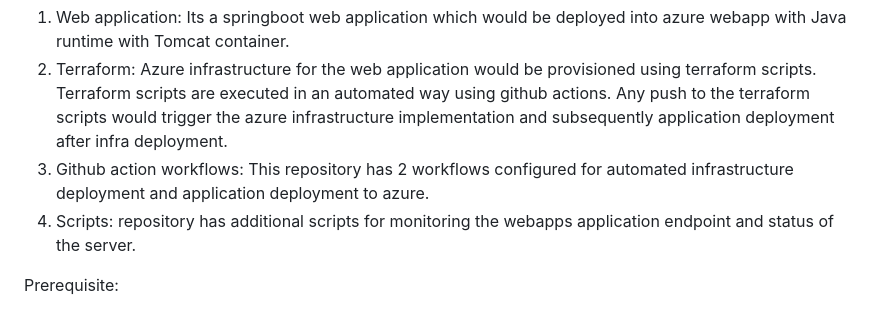
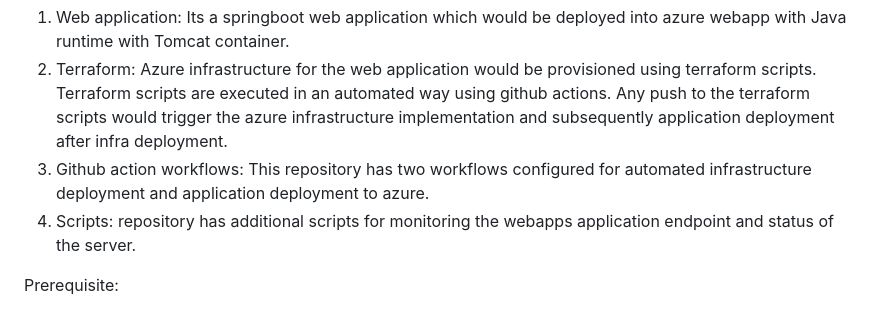
Before and after one commit to mamahara/tacx-webapp-assignment, a Markdown page: README.md, the part around the change. Drawn GitHub-style.

Commit message:
Spelling check

```diff
--- a/README.md
+++ b/README.md
@@ -2,7 +2,7 @@
 Introduction: This repository is to create a simple web application and deploy to azure webapps in an automated way.
 1.  Web application: Its a springboot web application which would be deployed into azure webapp with Java runtime with Tomcat container.
 2.  Terraform:  Azure infrastructure for the web application would be provisioned using terraform scripts. Terraform scripts are executed in an automated way using github actions. Any push to the terraform scripts would trigger the azure infrastructure implementation and subsequently application deployment after infra         deployment.
-3.  Github action workflows: This repository has 2 workflows configured for automated infrastructure deployment and application deployment to azure.
+3.  Github action workflows: This repository has two workflows configured for automated infrastructure deployment and application deployment to azure.
 4.  Scripts:  repository has additional scripts for monitoring the webapps application endpoint and status of the server.
 
 
```
